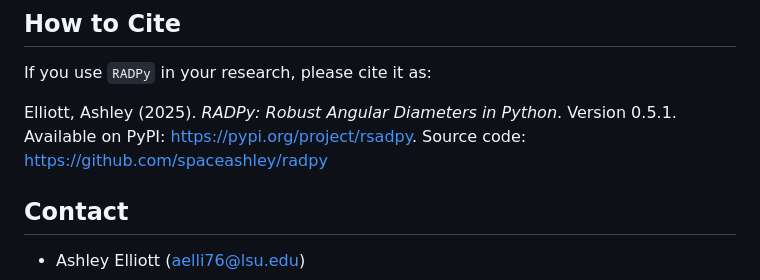
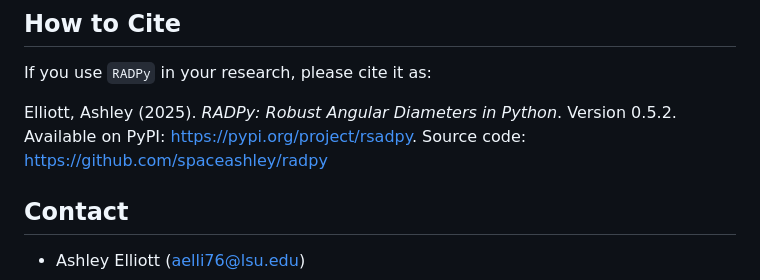
Before and after one commit to spaceashley/radpy, a Markdown page: README.md, the part around the change. Drawn GitHub-style.

```diff
--- a/README.md
+++ b/README.md
@@ -61,7 +61,7 @@ For a tutorial on how to use batch mode, go here: <https://github.com/spaceashle
 
 If you use `RADPy` in your research, please cite it as:
 
-Elliott, Ashley (2025). *RADPy: Robust Angular Diameters in Python*. Version 0.5.1. Available on PyPI: https://pypi.org/project/rsadpy. Source code: https://github.com/spaceashley/radpy
+Elliott, Ashley (2025). *RADPy: Robust Angular Diameters in Python*. Version 0.5.2. Available on PyPI: https://pypi.org/project/rsadpy. Source code: https://github.com/spaceashley/radpy
 
 ## Contact
 - Ashley Elliott (aelli76@lsu.edu)
```
